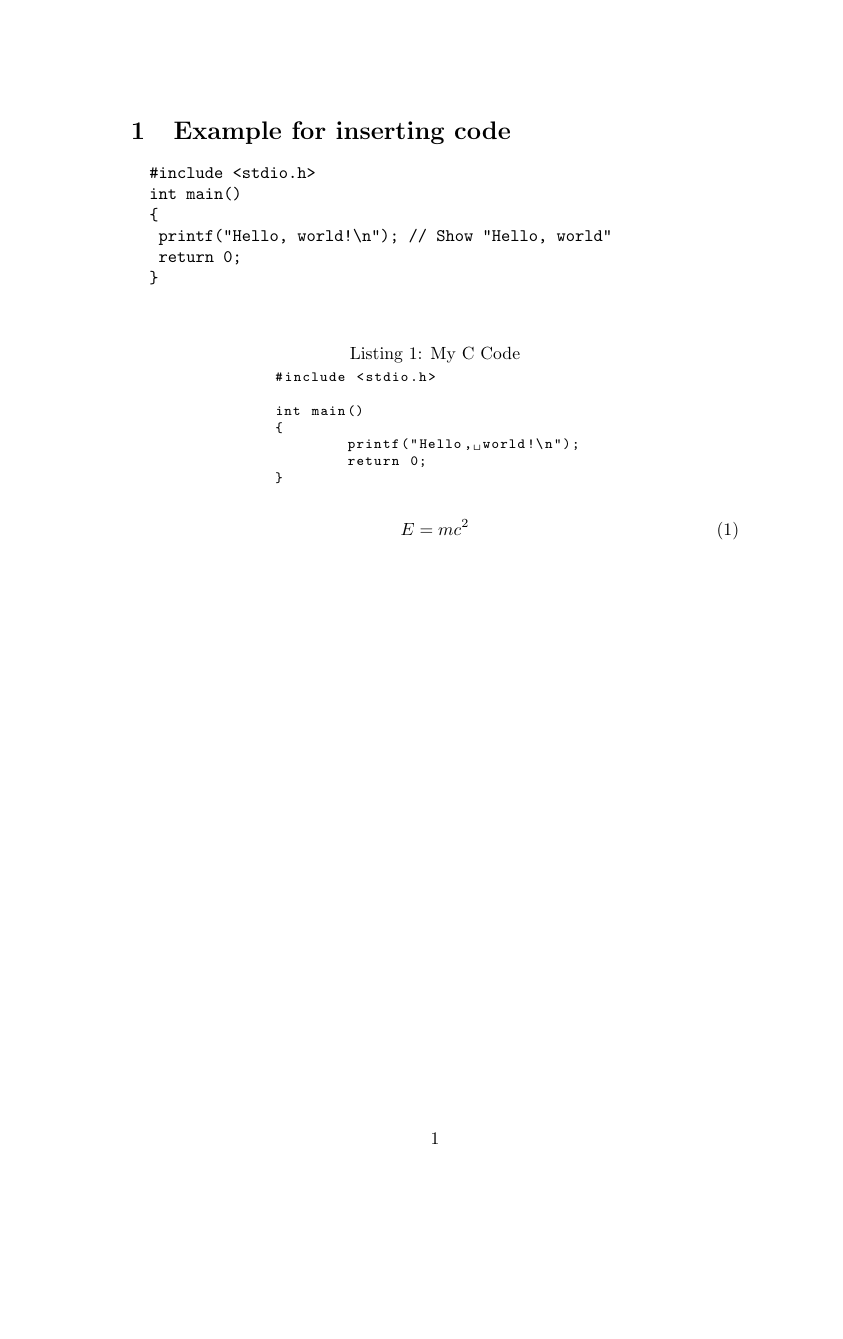
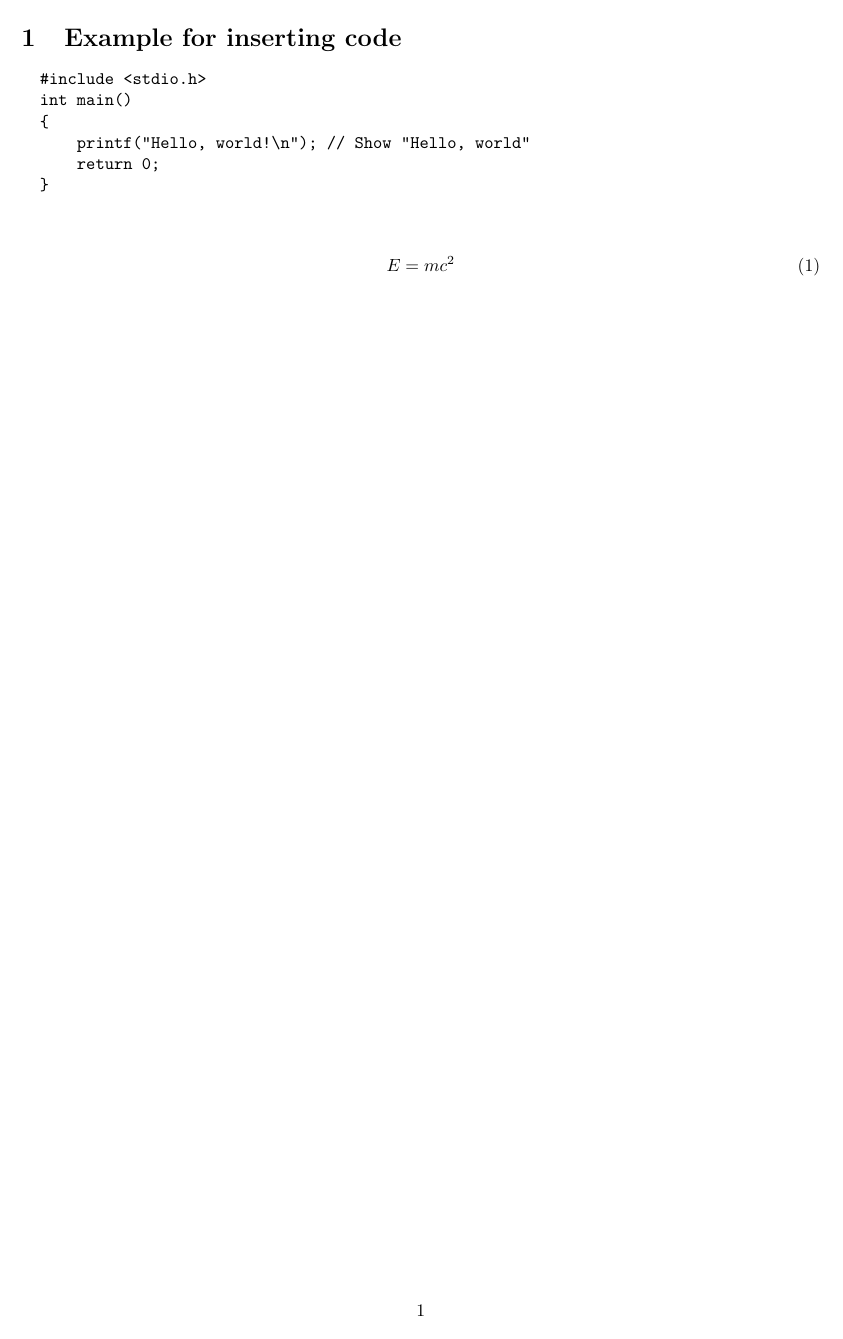
Before and after one commit to Peepow2/LaTeX_tutorial, a LaTeX document (Inserting_Code.tex): the whole page. Compiled offline with pdfLaTeX.

Commit message:
Update Inserting_Code.tex

```diff
--- a/Inserting_Code.tex
+++ b/Inserting_Code.tex
@@ -1,8 +1,6 @@
-\documentclass{article}
-\usepackage{listings}
-\usepackage{amsmath}  % สำหรับสมการ
-\usepackage{amsfonts} % สำหรับตัวอักษรพิเศษ
-\usepackage{amssymb}  % สำหรับสัญลักษณ์ทางคณิตศาสตร์
+\documentclass[a4paper]{article}
+\usepackage[margin=1in]{geometry}
+% \usepackage[top=1in, bottom=1in, left=1in, right=1in]{geometry}
 
 \begin{document}
 
@@ -12,23 +10,10 @@
 		#include <stdio.h>
 		int main()
 		{
-			printf("Hello, world!\n"); // Show "Hello, world"
-			return 0;
+		    printf("Hello, world!\n"); // Show "Hello, world"
+		    return 0;
 		}
 	\end{verbatim}
-
-
-	\begin{lstlisting}[language=C, caption=My C Code, basicstyle=\ttfamily\footnotesize,
-		breaklines=true,
-		breakautoindent=true]
-		#include <stdio.h>
-
-		int main()
-		{
-			printf("Hello, world!\n");
-			return 0;
-		}
-	\end{lstlisting}
 
 	\begin{equation}
 		E = mc^2
```
